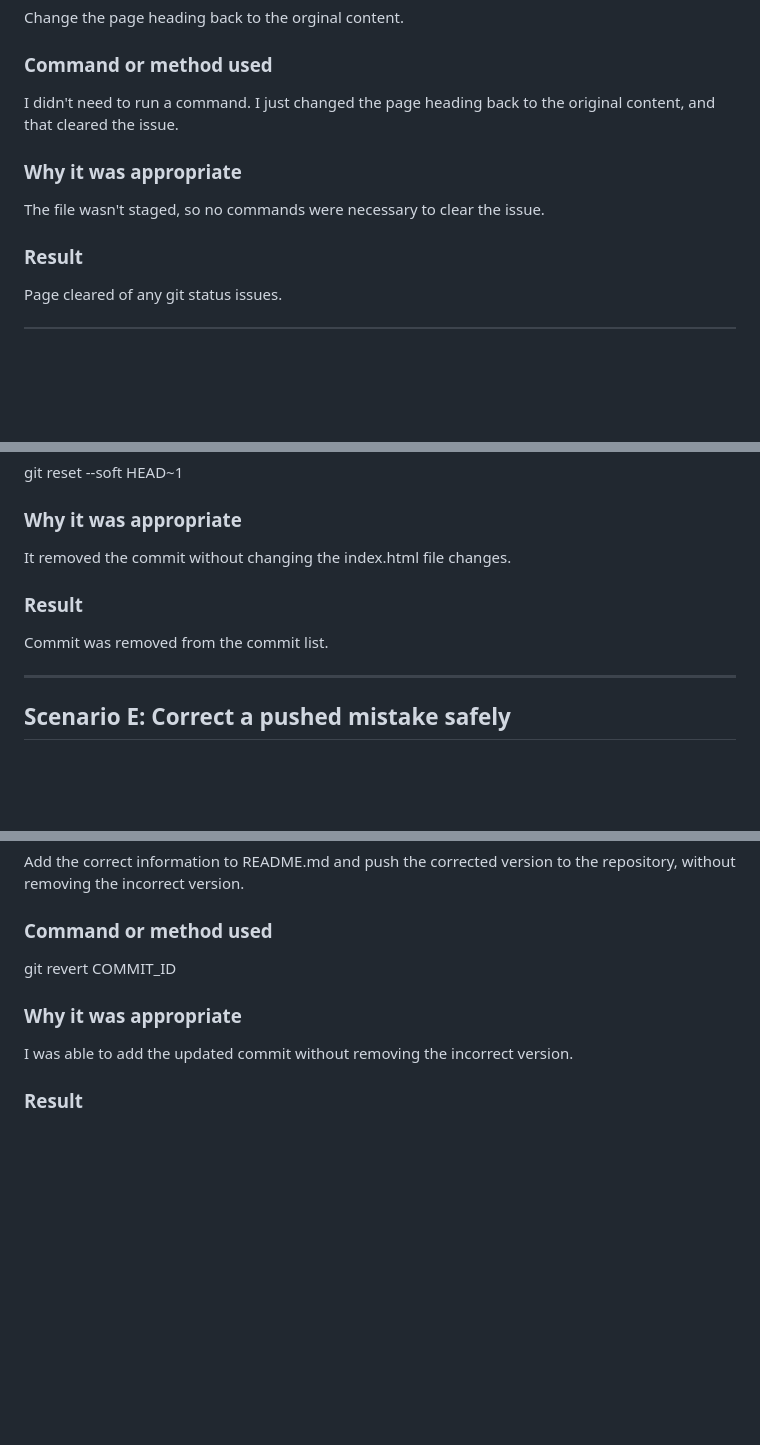
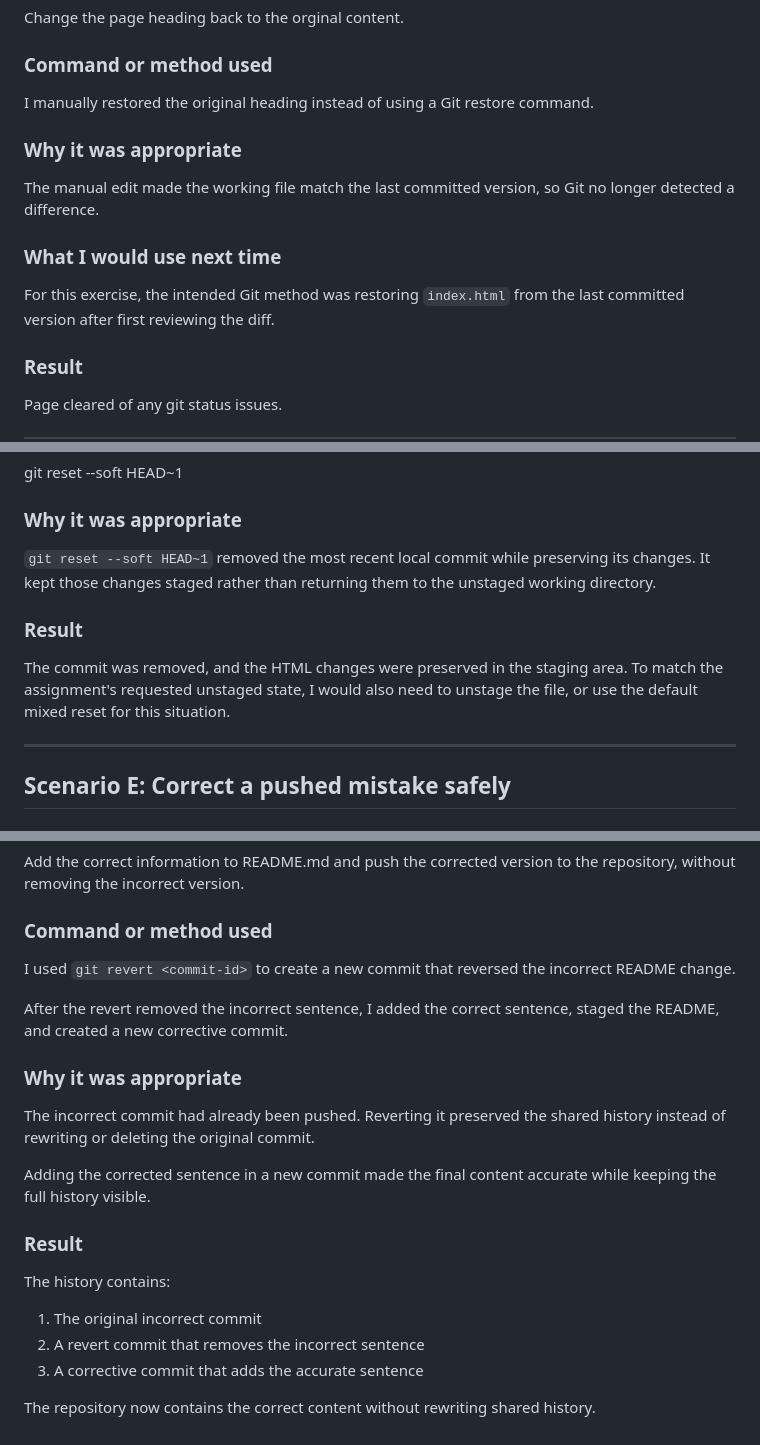
Before and after one commit to brodiewebdt/git-workflow-lab, a Markdown page: docs/git-recovery-notes.md, 3 parts joined by grey strips. Rendered like a GitHub page; blank space fills up the shorter version.

Commit message:
docs: update info after completing assignment

```diff
--- a/docs/git-recovery-notes.md
+++ b/docs/git-recovery-notes.md
@@ -25,11 +25,18 @@ Change the page heading back to the orginal content.
 
 ### Command or method used
 
-I didn't need to run a command. I just changed the page heading back to the original content, and that cleared the issue.
+I manually restored the original heading instead of using a Git restore
+command.
 
 ### Why it was appropriate
 
-The file wasn't staged, so no commands were necessary to clear the issue.
+The manual edit made the working file match the last committed version, so Git
+no longer detected a difference.
+
+### What I would use next time
+
+For this exercise, the intended Git method was restoring `index.html` from the
+last committed version after first reviewing the diff.
 
 ### Result
 
@@ -129,11 +134,15 @@ git reset --soft HEAD~1
 
 ### Why it was appropriate
 
-It removed the commit without changing the index.html file changes.
+`git reset --soft HEAD~1` removed the most recent local commit while preserving
+its changes. It kept those changes staged rather than returning them to the
+unstaged working directory.
 
 ### Result
 
-Commit was removed from the commit list.
+The commit was removed, and the HTML changes were preserved in the staging
+area. To match the assignment's requested unstaged state, I would also need to
+unstage the file, or use the default mixed reset for this situation.
 
 ---
 
@@ -157,10 +166,27 @@ Add the correct information to README.md and push the corrected version to the r
 
 ### Command or method used
 
-git revert COMMIT_ID
+I used `git revert <commit-id>` to create a new commit that reversed the
+incorrect README change.
+
+After the revert removed the incorrect sentence, I added the correct sentence,
+staged the README, and created a new corrective commit.
 
 ### Why it was appropriate
 
-I was able to add the updated commit without removing the incorrect version.
+The incorrect commit had already been pushed. Reverting it preserved the shared
+history instead of rewriting or deleting the original commit.
+
+Adding the corrected sentence in a new commit made the final content accurate
+while keeping the full history visible.
 
 ### Result
+
+The history contains:
+
+1. The original incorrect commit
+2. A revert commit that removes the incorrect sentence
+3. A corrective commit that adds the accurate sentence
+
+The repository now contains the correct content without rewriting shared
+history.
```
Also changed, not shown: other parts of docs/git-recovery-notes.md (+0 -2 lines).
